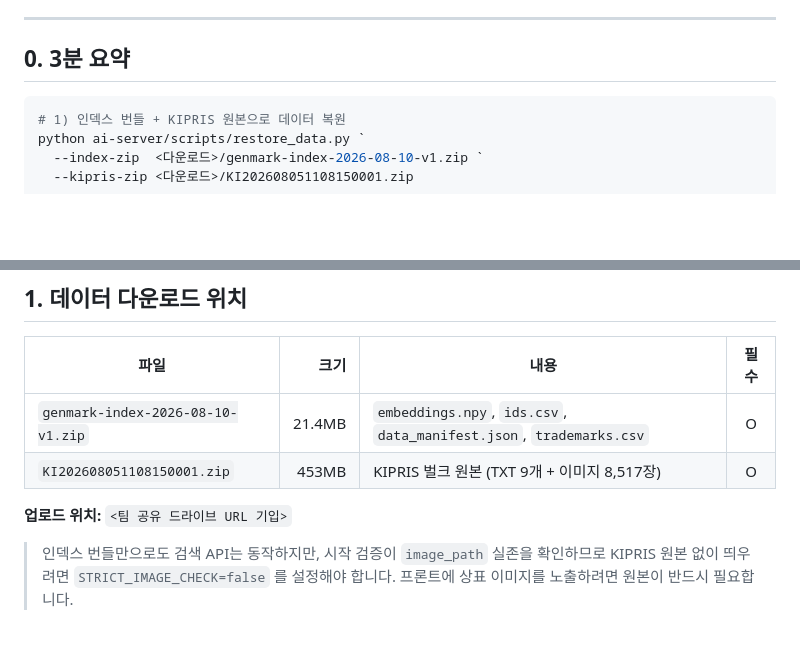
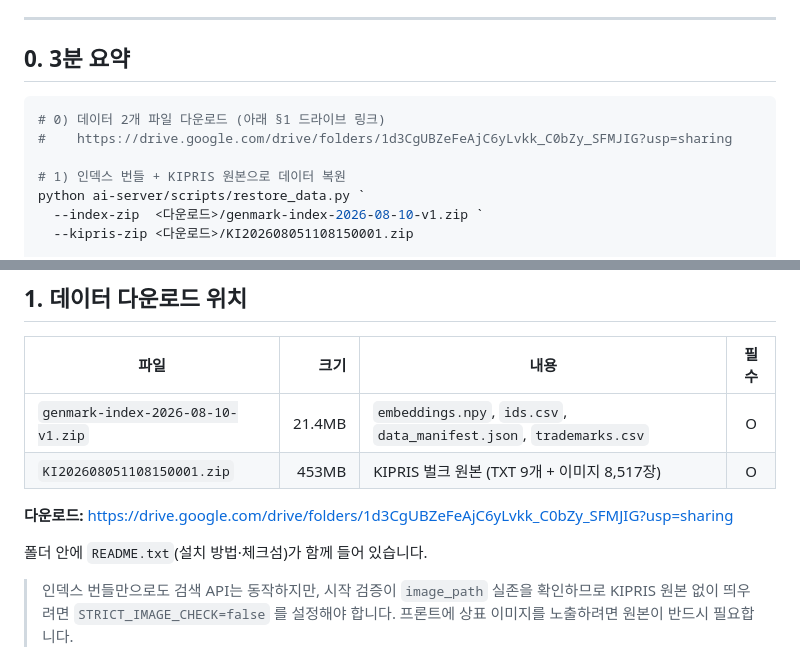
Before and after one commit to mgim14636-art/GenMark_AI, a Markdown page: docs/ai-handover.md, 2 parts joined by grey strips. GitHub-like rendering; blank space fills up the shorter version.

Commit message:
docs(ai): 인수인계 문서에 데이터 다운로드 링크 추가

````diff
--- a/docs/ai-handover.md
+++ b/docs/ai-handover.md
@@ -9,6 +9,9 @@
 ## 0. 3분 요약
 
 ```powershell
+# 0) 데이터 2개 파일 다운로드 (아래 §1 드라이브 링크)
+#    https://drive.google.com/drive/folders/1d3CgUBZeFeAjC6yLvkk_C0bZy_SFMJIG?usp=sharing
+
 # 1) 인덱스 번들 + KIPRIS 원본으로 데이터 복원
 python ai-server/scripts/restore_data.py `
   --index-zip  <다운로드>/genmark-index-2026-08-10-v1.zip `
@@ -32,7 +35,9 @@ curl http://localhost:8000/health
 | `genmark-index-2026-08-10-v1.zip` | 21.4MB | `embeddings.npy`, `ids.csv`, `data_manifest.json`, `trademarks.csv` | O |
 | `KI202608051108150001.zip` | 453MB | KIPRIS 벌크 원본 (TXT 9개 + 이미지 8,517장) | O |
 
-**업로드 위치:** `<팀 공유 드라이브 URL 기입>`
+**다운로드:** https://drive.google.com/drive/folders/1d3CgUBZeFeAjC6yLvkk_C0bZy_SFMJIG?usp=sharing
+
+폴더 안에 `README.txt`(설치 방법·체크섬)가 함께 들어 있습니다.
 
 > 인덱스 번들만으로도 검색 API는 동작하지만, 시작 검증이 `image_path` 실존을 확인하므로
 > KIPRIS 원본 없이 띄우려면 `STRICT_IMAGE_CHECK=false` 를 설정해야 합니다.
````
